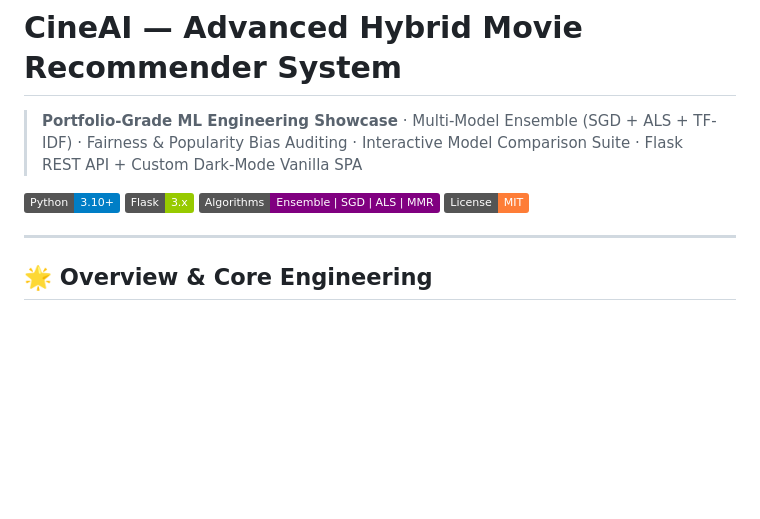
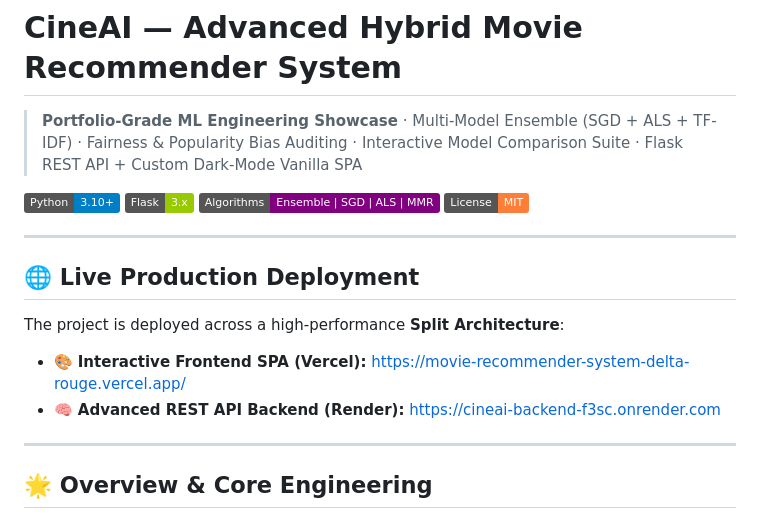
Before and after one commit to shivavoorkonda/movie-recommender-system, a Markdown page: README.md, the part around the change. GitHub-like rendering; badges without logos; blank space fills up the shorter version.

Commit message:
docs: add deployed live links to README.md

```diff
--- a/README.md
+++ b/README.md
@@ -3,6 +3,14 @@
 > **Portfolio-Grade ML Engineering Showcase** · Multi-Model Ensemble (SGD + ALS + TF-IDF) · Fairness & Popularity Bias Auditing · Interactive Model Comparison Suite · Flask REST API + Custom Dark-Mode Vanilla SPA
 
 ![Python](https://img.shields.io/badge/Python-3.10+-blue?logo=python) ![Flask](https://img.shields.io/badge/Flask-3.x-green?logo=flask) ![ML](https://img.shields.io/badge/Algorithms-Ensemble%20%7C%20SGD%20%7C%20ALS%20%7C%20MMR-purple) ![License](https://img.shields.io/badge/License-MIT-orange)
+
+---
+
+## 🌐 Live Production Deployment
+
+The project is deployed across a high-performance **Split Architecture**:
+*   🎨 **Interactive Frontend SPA (Vercel):** [https://movie-recommender-system-delta-rouge.vercel.app/](https://movie-recommender-system-delta-rouge.vercel.app/)
+*   🧠 **Advanced REST API Backend (Render):** [https://cineai-backend-f3sc.onrender.com](https://cineai-backend-f3sc.onrender.com)
 
 ---
 
```
